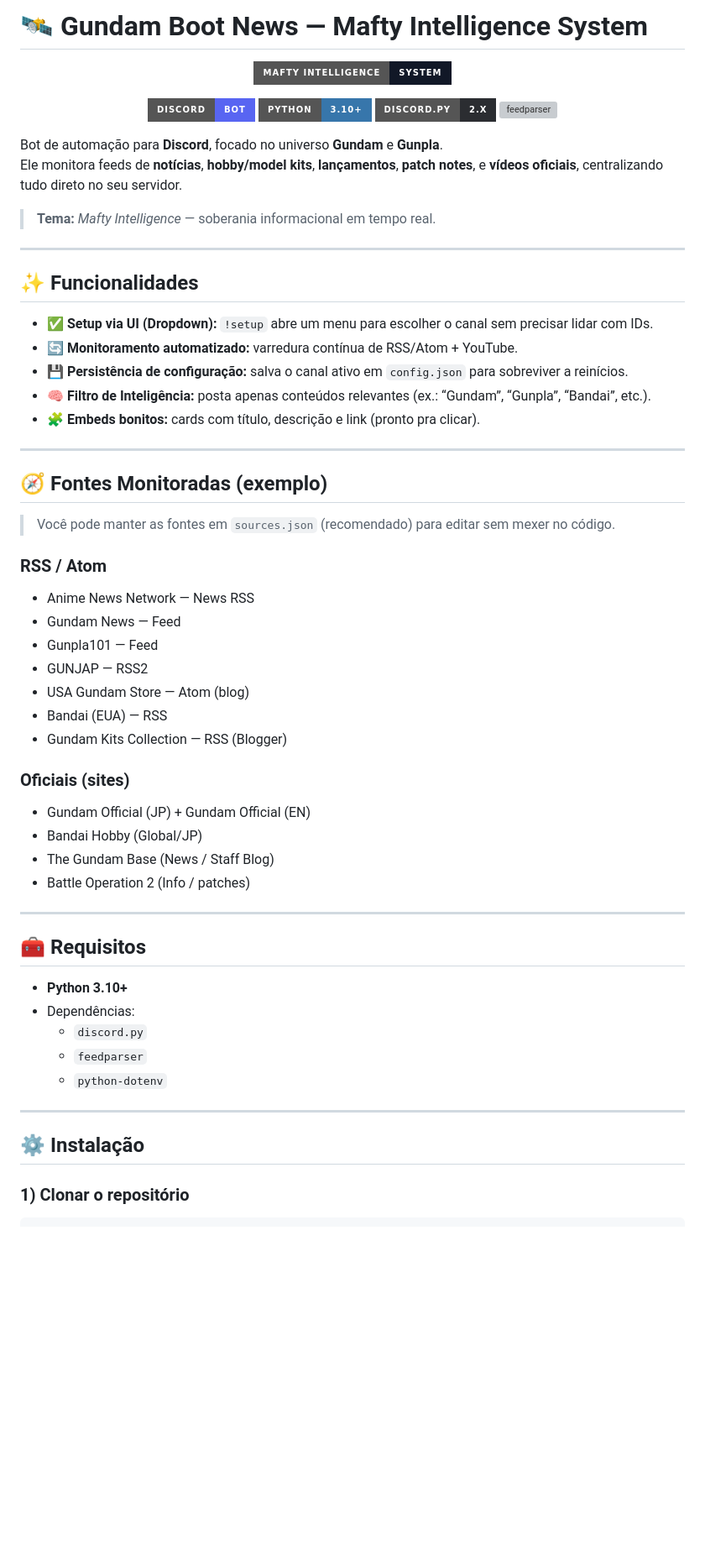
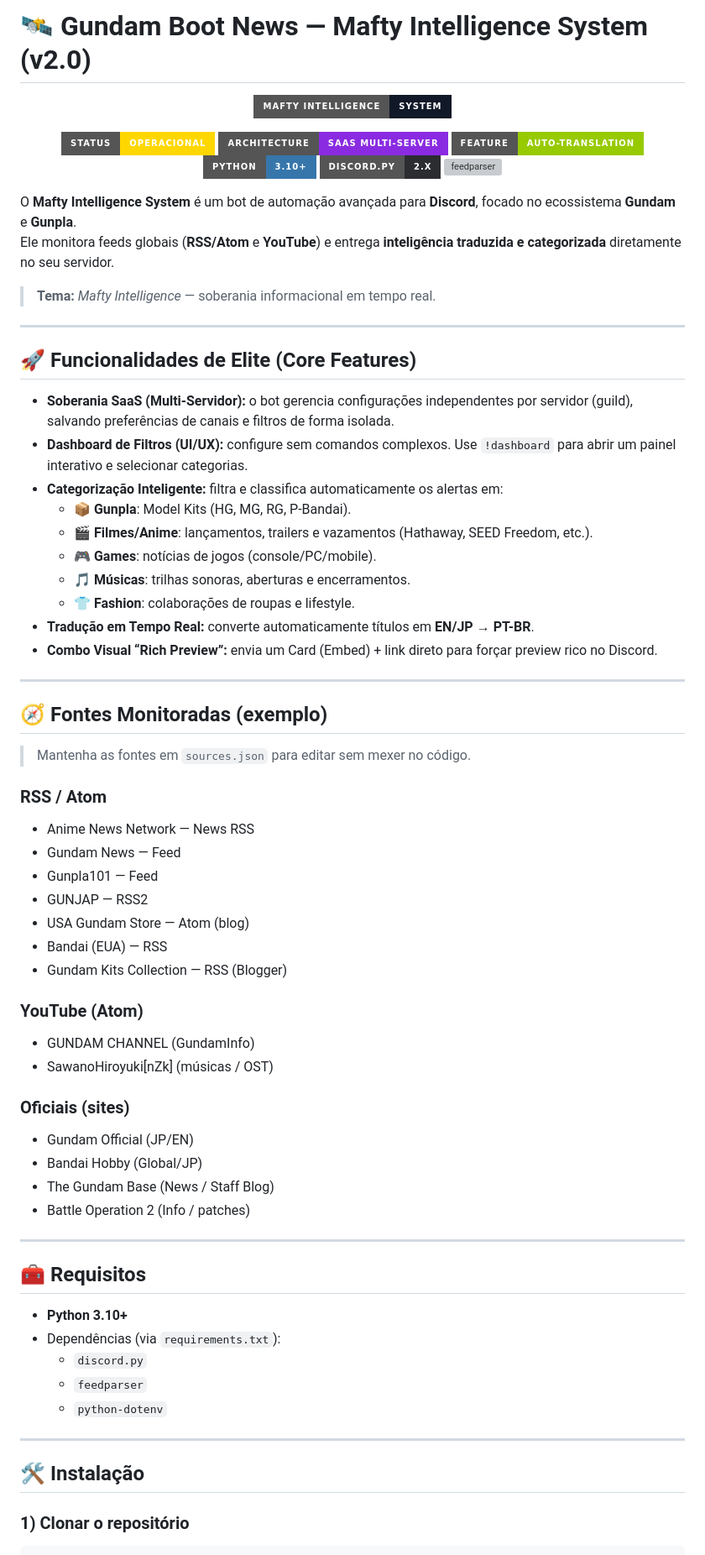
Before and after one commit to carmipa/gundam-news-discord, a Markdown page: README.md, the part around one of its changes. Shown at 84% size. Rendered like a GitHub page; badges without logos; blank space fills up the shorter version; grey boxes are pictures that could not be loaded.

Commit message:
readme atualizado

````diff
--- a/README.md
+++ b/README.md
@@ -1,4 +1,4 @@
-# 🛰️ Gundam Boot News — Mafty Intelligence System
+# 🛰️ Gundam Boot News — Mafty Intelligence System (v2.0)
 
 <p align="center">
   <img alt="Gundam Boot News Banner" src="https://img.shields.io/badge/Mafty%20Intelligence-System-111827?style=for-the-badge&logo=target&logoColor=white">
@@ -6,8 +6,10 @@
 
 <p align="center">
   <a href="https://discord.com/developers/applications">
-    <img alt="Discord Bot" src="https://img.shields.io/badge/Discord-Bot-5865F2?style=for-the-badge&logo=discord&logoColor=white">
+    <img alt="Discord Bot" src="https://img.shields.io/badge/Status-Operacional-gold?style=for-the-badge&logo=discord&logoColor=white">
   </a>
+  <img alt="Architecture" src="https://img.shields.io/badge/Architecture-SaaS%20Multi--Server-blueviolet?style=for-the-badge&logo=cloud&logoColor=white">
+  <img alt="Auto Translation" src="https://img.shields.io/badge/Feature-Auto--Translation-green?style=for-the-badge&logo=googletranslate&logoColor=white">
   <a href="https://www.python.org/">
     <img alt="Python" src="https://img.shields.io/badge/Python-3.10%2B-3776AB?style=for-the-badge&logo=python&logoColor=white">
   </a>
@@ -19,26 +21,31 @@
   </a>
 </p>
 
-Bot de automação para **Discord**, focado no universo **Gundam** e **Gunpla**.
-Ele monitora feeds de **notícias**, **hobby/model kits**, **lançamentos**, **patch notes**, e **vídeos oficiais**, centralizando tudo direto no seu servidor.
+O **Mafty Intelligence System** é um bot de automação avançada para **Discord**, focado no ecossistema **Gundam** e **Gunpla**.
+Ele monitora feeds globais (**RSS/Atom** e **YouTube**) e entrega **inteligência traduzida e categorizada** diretamente no seu servidor.
 
 > **Tema:** *Mafty Intelligence* — soberania informacional em tempo real.
 
 ---
 
-## ✨ Funcionalidades
+## 🚀 Funcionalidades de Elite (Core Features)
 
-- ✅ **Setup via UI (Dropdown):** `!setup` abre um menu para escolher o canal sem precisar lidar com IDs.
-- 🔄 **Monitoramento automatizado:** varredura contínua de RSS/Atom + YouTube.
-- 💾 **Persistência de configuração:** salva o canal ativo em `config.json` para sobreviver a reinícios.
-- 🧠 **Filtro de Inteligência:** posta apenas conteúdos relevantes (ex.: “Gundam”, “Gunpla”, “Bandai”, etc.).
-- 🧩 **Embeds bonitos:** cards com título, descrição e link (pronto pra clicar).
+- **Soberania SaaS (Multi-Servidor):** o bot gerencia configurações independentes por servidor (guild), salvando preferências de canais e filtros de forma isolada.
+- **Dashboard de Filtros (UI/UX):** configure sem comandos complexos. Use `!dashboard` para abrir um painel interativo e selecionar categorias.
+- **Categorização Inteligente:** filtra e classifica automaticamente os alertas em:
+  - 📦 **Gunpla**: Model Kits (HG, MG, RG, P-Bandai).
+  - 🎬 **Filmes/Anime**: lançamentos, trailers e vazamentos (Hathaway, SEED Freedom, etc.).
+  - 🎮 **Games**: notícias de jogos (console/PC/mobile).
+  - 🎵 **Músicas**: trilhas sonoras, aberturas e encerramentos.
+  - 👕 **Fashion**: colaborações de roupas e lifestyle.
+- **Tradução em Tempo Real:** converte automaticamente títulos em **EN/JP → PT-BR**.
+- **Combo Visual “Rich Preview”:** envia um Card (Embed) + link direto para forçar preview rico no Discord.
 
 ---
 
 ## 🧭 Fontes Monitoradas (exemplo)
 
-> Você pode manter as fontes em `sources.json` (recomendado) para editar sem mexer no código.
+> Mantenha as fontes em `sources.json` para editar sem mexer no código.
 
 ### RSS / Atom
 - Anime News Network — News RSS
@@ -49,8 +56,12 @@ Ele monitora feeds de **notícias**, **hobby/model kits**, **lançamentos**, **p
 - Bandai (EUA) — RSS
 - Gundam Kits Collection — RSS (Blogger)
 
+### YouTube (Atom)
+- GUNDAM CHANNEL (GundamInfo)
+- SawanoHiroyuki[nZk] (músicas / OST)
+
 ### Oficiais (sites)
-- Gundam Official (JP) + Gundam Official (EN)
+- Gundam Official (JP/EN)
 - Bandai Hobby (Global/JP)
 - The Gundam Base (News / Staff Blog)
 - Battle Operation 2 (Info / patches)
@@ -60,14 +71,14 @@ Ele monitora feeds de **notícias**, **hobby/model kits**, **lançamentos**, **p
 ## 🧰 Requisitos
 
 - **Python 3.10+**
-- Dependências:
+- Dependências (via `requirements.txt`):
   - `discord.py`
   - `feedparser`
   - `python-dotenv`
 
 ---
 
-## ⚙️ Instalação
+## 🛠️ Instalação
 
 ### 1) Clonar o repositório
 ```bash
````
Also changed, not shown: other parts of README.md (+27 -16 lines).
